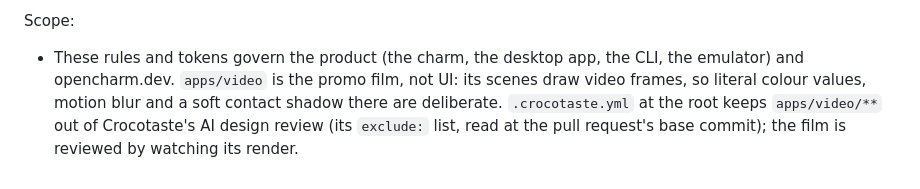
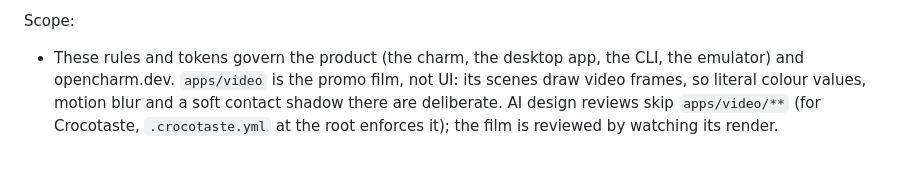
Before and after one commit to opencharm-labs/opencharm, a Markdown page: DESIGN.md, the part around the change. Drawn GitHub-style.

Commit message:
docs(design): keep the general AI-review rule for apps/video, name the Crocotaste file

```diff
--- a/DESIGN.md
+++ b/DESIGN.md
@@ -320,4 +320,4 @@ Don't:
 
 Scope:
 
-- These rules and tokens govern the product (the charm, the desktop app, the CLI, the emulator) and opencharm.dev. `apps/video` is the promo film, not UI: its scenes draw video frames, so literal colour values, motion blur and a soft contact shadow there are deliberate. `.crocotaste.yml` at the root keeps `apps/video/**` out of Crocotaste's AI design review (its `exclude:` list, read at the pull request's base commit); the film is reviewed by watching its render.
+- These rules and tokens govern the product (the charm, the desktop app, the CLI, the emulator) and opencharm.dev. `apps/video` is the promo film, not UI: its scenes draw video frames, so literal colour values, motion blur and a soft contact shadow there are deliberate. AI design reviews skip `apps/video/**` (for Crocotaste, `.crocotaste.yml` at the root enforces it); the film is reviewed by watching its render.
```
